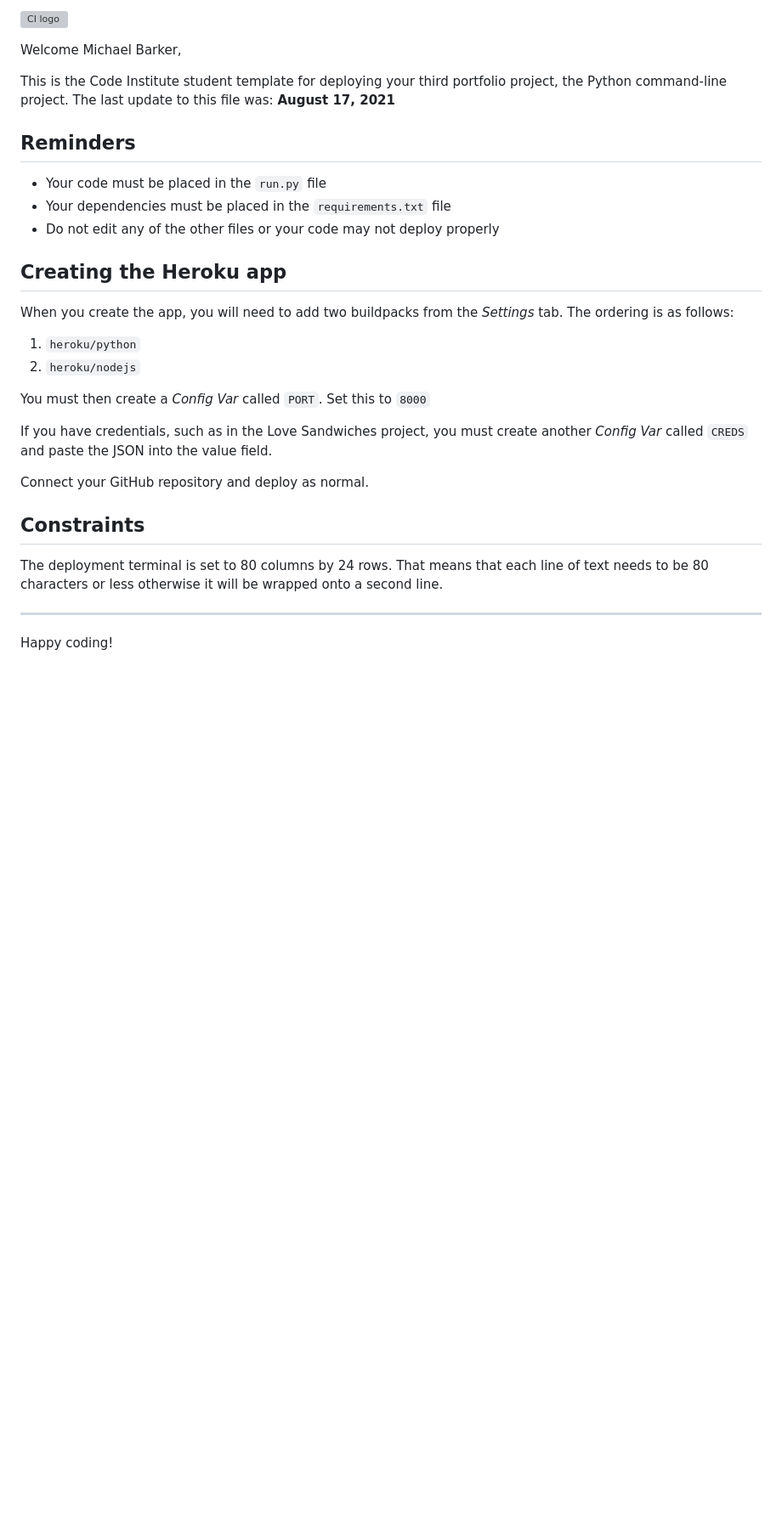
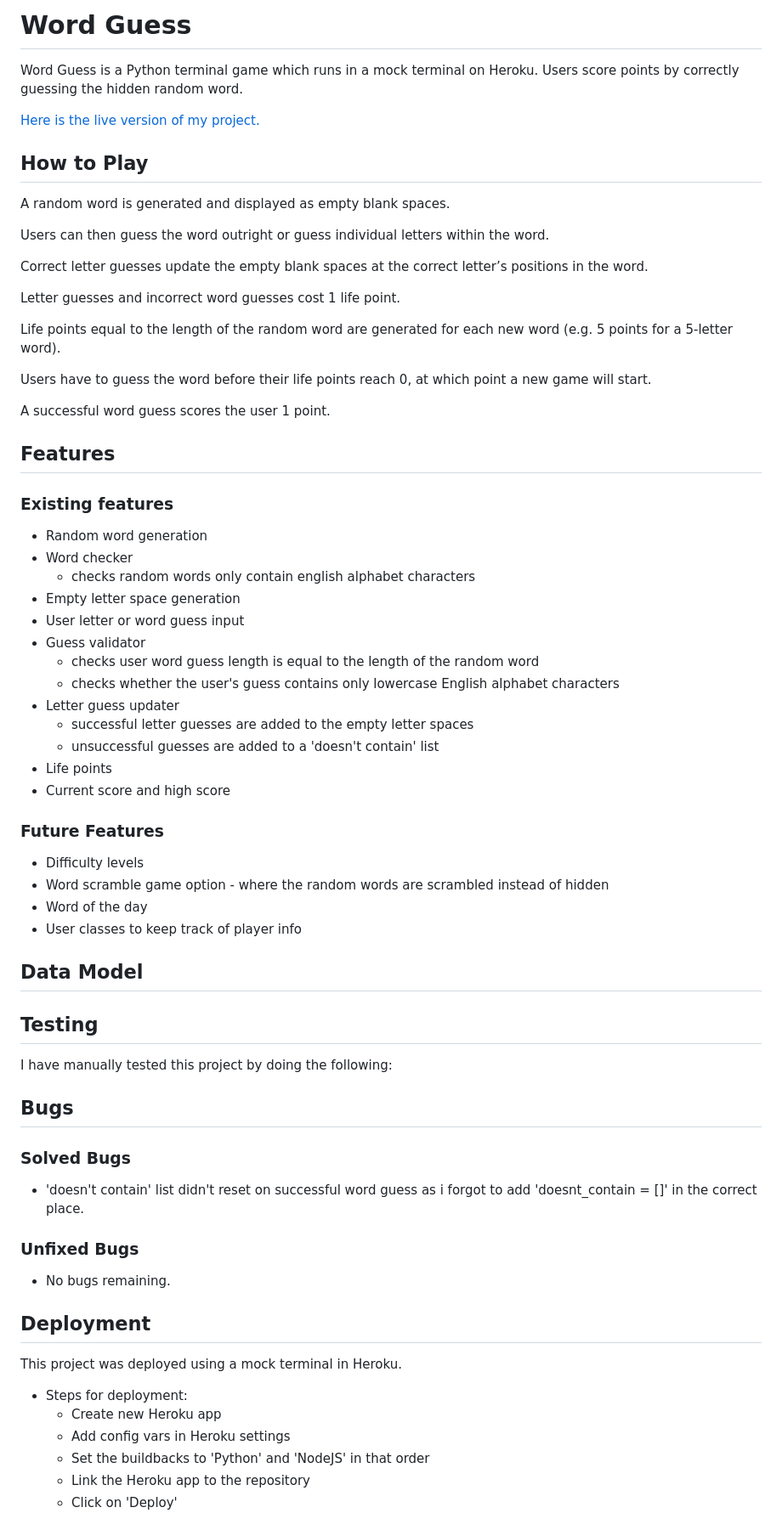
Before and after one commit to MWBark/Word-Guess, a Markdown page: README.md, the part around the change printed below. Shown: that part at 85% size. Drawn GitHub-style; blank space fills up the shorter version; grey boxes are pictures that could not be loaded.

Commit message:
Add basic structure and content to README.md and create assets folder for README.md images

```diff
--- a/README.md
+++ b/README.md
@@ -1,31 +1,74 @@
-![CI logo](https://codeinstitute.s3.amazonaws.com/fullstack/ci_logo_small.png)
+# Word Guess
 
-Welcome Michael Barker,
+Word Guess is a Python terminal game which runs in a mock terminal on Heroku. Users score points by correctly guessing the hidden random word.
 
-This is the Code Institute student template for deploying your third portfolio project, the Python command-line project. The last update to this file was: **August 17, 2021**
+[Here is the live version of my project.](https://mwbark-word-guess-07e0e1567ada.herokuapp.com/)
 
-## Reminders
+## How to Play
 
-* Your code must be placed in the `run.py` file
-* Your dependencies must be placed in the `requirements.txt` file
-* Do not edit any of the other files or your code may not deploy properly
+A random word is generated and displayed as empty blank spaces.
 
-## Creating the Heroku app
+Users can then guess the word outright or guess individual letters within the word.
 
-When you create the app, you will need to add two buildpacks from the _Settings_ tab. The ordering is as follows:
+Correct letter guesses update the empty blank spaces at the correct letter’s positions in the word.
 
-1. `heroku/python`
-2. `heroku/nodejs`
+Letter guesses and incorrect word guesses cost 1 life point.
 
-You must then create a _Config Var_ called `PORT`. Set this to `8000`
+Life points equal to the length of the random word are generated for each new word (e.g. 5 points for a 5-letter word).
 
-If you have credentials, such as in the Love Sandwiches project, you must create another _Config Var_ called `CREDS` and paste the JSON into the value field.
+Users have to guess the word before their life points reach 0, at which point a new game will start.
 
-Connect your GitHub repository and deploy as normal.
+A successful word guess scores the user 1 point.
 
-## Constraints
+## Features
 
-The deployment terminal is set to 80 columns by 24 rows. That means that each line of text needs to be 80 characters or less otherwise it will be wrapped onto a second line.
+### Existing features
 
------
-Happy coding!
+- Random word generation
+- Word checker
+  - checks random words only contain english alphabet characters
+- Empty letter space generation
+- User letter or word guess input
+- Guess validator
+  - checks user word guess length is equal to the length of the random word
+  - checks whether the user's guess contains only lowercase English alphabet characters
+- Letter guess updater
+  - successful letter guesses are added to the empty letter spaces
+  - unsuccessful guesses are added to a 'doesn't contain' list
+- Life points
+- Current score and high score
+
+### Future Features
+
+- Difficulty levels
+- Word scramble game option - where the random words are scrambled instead of hidden
+- Word of the day
+- User classes to keep track of player info
+
+## Data Model
+
+## Testing
+
+I have manually tested this project by doing the following:
+
+## Bugs
+
+### Solved Bugs
+
+- 'doesn't contain' list didn't reset on successful word guess as i forgot to add 'doesnt_contain = []' in the correct place.
+
+### Unfixed Bugs
+
+- No bugs remaining.
+
+## Deployment
+
+This project was deployed using a mock terminal in Heroku.
+
+- Steps for deployment:
+  - Create new Heroku app
+  - Add config vars in Heroku settings
+  - Set the buildbacks to 'Python' and 'NodeJS' in that order
+  - Link the Heroku app to the repository
+  - Click on 'Deploy'
+
```
Also changed, not shown: other parts of README.md (+6 -0 lines), assets/images/wordnik_badge_b1.png (added).
